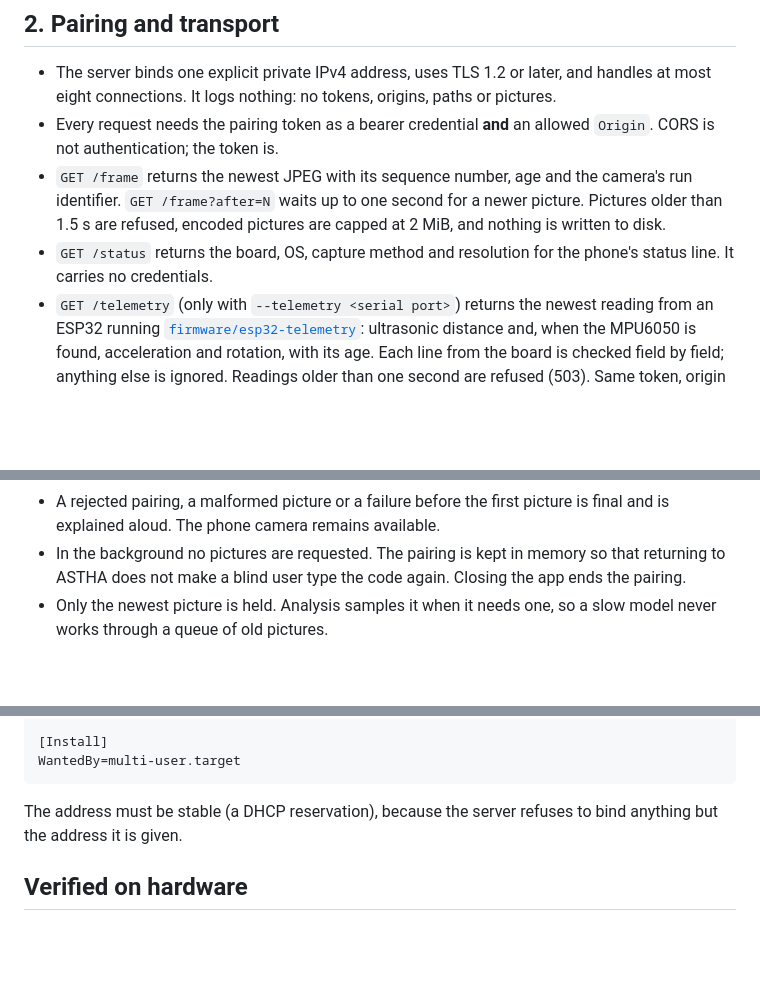
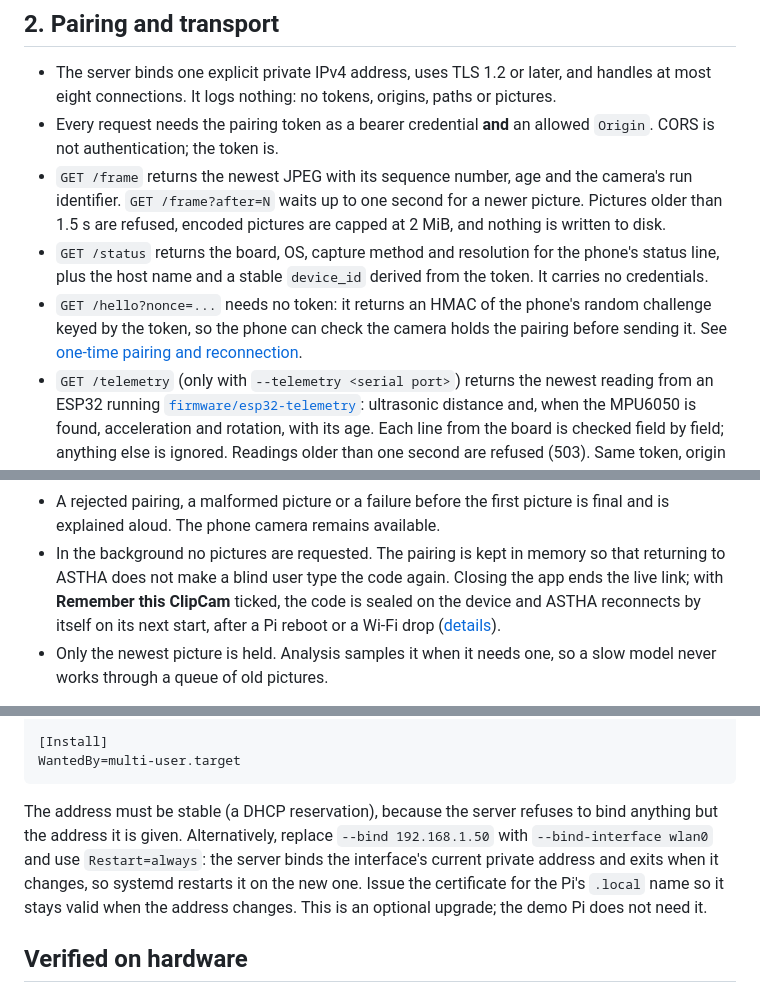
Before and after one commit to mysunatislam/astha, a Markdown page: docs/pi-camera.md, 3 parts joined by grey strips. Rendered like a GitHub page; blank space fills up the shorter version.

````diff
--- a/docs/pi-camera.md
+++ b/docs/pi-camera.md
@@ -47,7 +47,11 @@ server refuses to start rather than guess.
   older than 1.5 s are refused, encoded pictures are capped at 2 MiB, and nothing is
   written to disk.
 - `GET /status` returns the board, OS, capture method and resolution for the phone's
-  status line. It carries no credentials.
+  status line, plus the host name and a stable `device_id` derived from the token. It
+  carries no credentials.
+- `GET /hello?nonce=...` needs no token: it returns an HMAC of the phone's random challenge
+  keyed by the token, so the phone can check the camera holds the pairing before sending it.
+  See [one-time pairing and reconnection](clipcam-connectivity.md).
 - `GET /telemetry` (only with `--telemetry <serial port>`) returns the newest reading from
   an ESP32 running [`firmware/esp32-telemetry`](../firmware/esp32-telemetry/README.md):
   ultrasonic distance and, when the MPU6050 is found, acceleration and rotation, with its
@@ -120,7 +124,9 @@ Behaviour the tests cover:
   and is explained aloud. The phone camera remains available.
 - In the background no pictures are requested. The pairing is kept in memory so that
   returning to ASTHA does not make a blind user type the code again. Closing the app ends
-  the pairing.
+  the live link; with **Remember this ClipCam** ticked, the code is sealed on the device
+  and ASTHA reconnects by itself on its next start, after a Pi reboot or a Wi-Fi drop
+  ([details](clipcam-connectivity.md)).
 - Only the newest picture is held. Analysis samples it when it needs one, so a slow model
   never works through a queue of old pictures.
 
@@ -149,7 +155,11 @@ WantedBy=multi-user.target
 ```
 
 The address must be stable (a DHCP reservation), because the server refuses to bind
-anything but the address it is given.
+anything but the address it is given. Alternatively, replace `--bind 192.168.1.50` with
+`--bind-interface wlan0` and use `Restart=always`: the server binds the interface's current
+private address and exits when it changes, so systemd restarts it on the new one. Issue the
+certificate for the Pi's `.local` name so it stays valid when the address changes. This is
+an optional upgrade; the demo Pi does not need it.
 
 ## Verified on hardware
 
````
Also changed, not shown: docs/clipcam-connectivity.md (added, +193 -0 lines).
